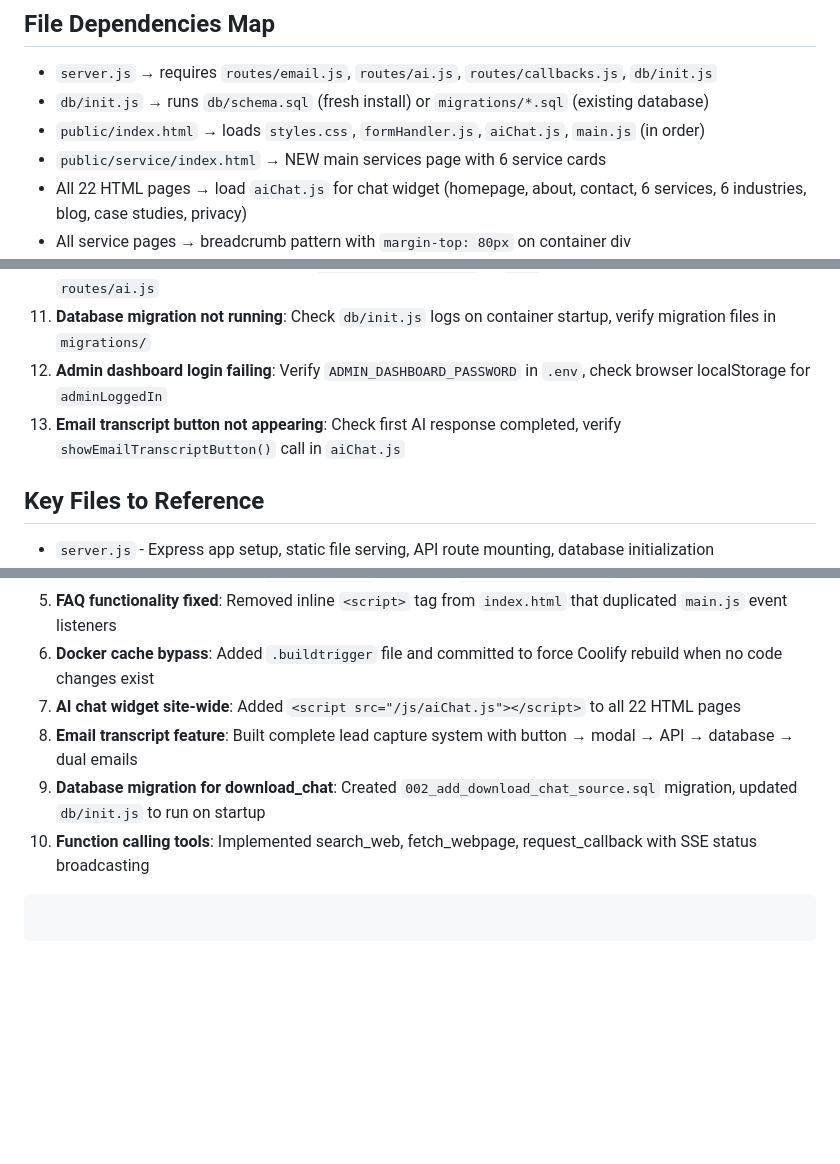
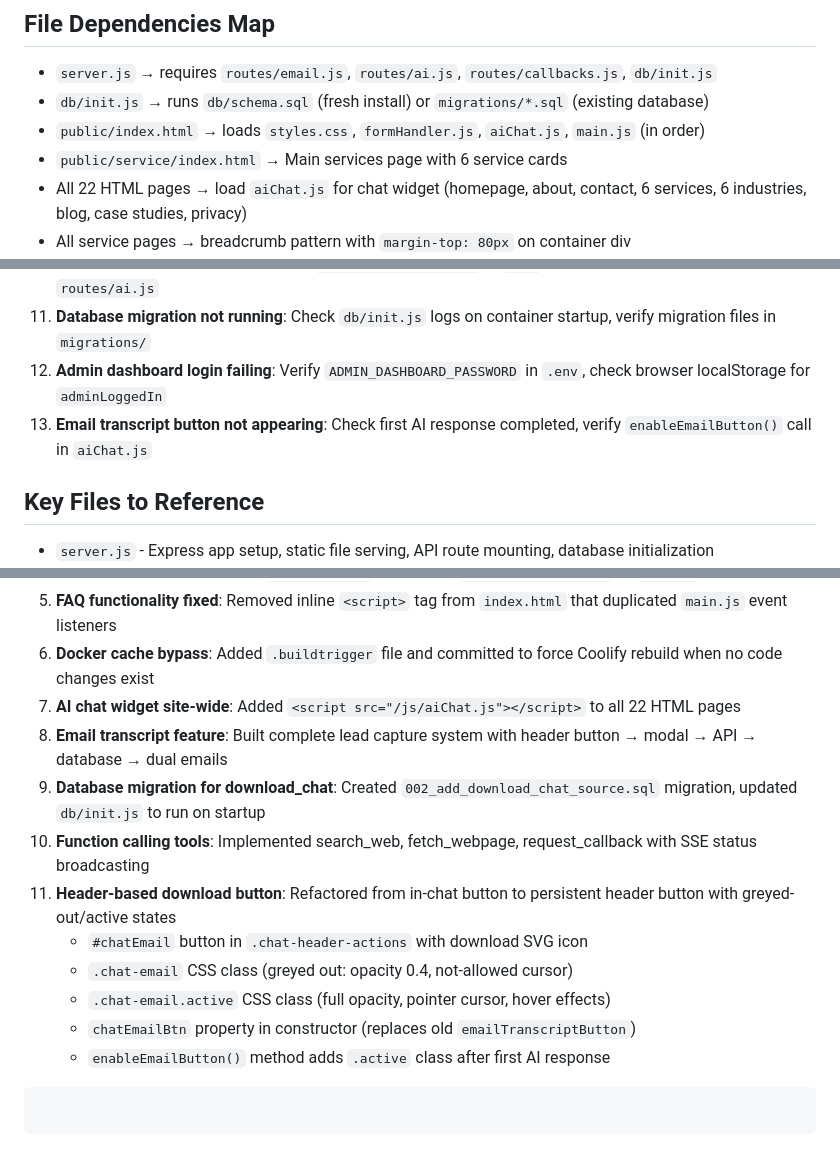
Before and after one commit to radion-x/websited-4, a Markdown page: .github/copilot-instructions.md, 3 parts joined by grey strips. GitHub-like rendering; blank space fills up the shorter version.

`````diff
--- a/.github/copilot-instructions.md
+++ b/.github/copilot-instructions.md
@@ -472,7 +486,7 @@ if (toolCall.name === 'search_web') {
 - `server.js` → requires `routes/email.js`, `routes/ai.js`, `routes/callbacks.js`, `db/init.js`
 - `db/init.js` → runs `db/schema.sql` (fresh install) or `migrations/*.sql` (existing database)
 - `public/index.html` → loads `styles.css`, `formHandler.js`, `aiChat.js`, `main.js` (in order)
-- `public/service/index.html` → NEW main services page with 6 service cards
+- `public/service/index.html` → Main services page with 6 service cards
 - All 22 HTML pages → load `aiChat.js` for chat widget (homepage, about, contact, 6 services, 6 industries, blog, case studies, privacy)
 - All service pages → breadcrumb pattern with `margin-top: 80px` on container div
 - `routes/ai.js` → depends on `.env` vars: `OPENROUTER_*`, `BRAVE_SEARCH_API_KEY`, `POSTGRES_*`, `MAILGUN_*`
@@ -510,7 +524,7 @@ See `.env` for full list. Critical ones:
 10. **Function calling not working**: Check `BRAVE_SEARCH_API_KEY` in `.env`, verify tool definitions in `routes/ai.js`
 11. **Database migration not running**: Check `db/init.js` logs on container startup, verify migration files in `migrations/`
 12. **Admin dashboard login failing**: Verify `ADMIN_DASHBOARD_PASSWORD` in `.env`, check browser localStorage for `adminLoggedIn`
-13. **Email transcript button not appearing**: Check first AI response completed, verify `showEmailTranscriptButton()` call in `aiChat.js`
+13. **Email transcript button not appearing**: Check first AI response completed, verify `enableEmailButton()` call in `aiChat.js`
 
 ## Key Files to Reference
 - `server.js` - Express app setup, static file serving, API route mounting, database initialization
@@ -542,7 +558,13 @@ See `.env` for full list. Critical ones:
 5. **FAQ functionality fixed**: Removed inline `<script>` tag from `index.html` that duplicated `main.js` event listeners
 6. **Docker cache bypass**: Added `.buildtrigger` file and committed to force Coolify rebuild when no code changes exist
 7. **AI chat widget site-wide**: Added `<script src="/js/aiChat.js"></script>` to all 22 HTML pages
-8. **Email transcript feature**: Built complete lead capture system with button → modal → API → database → dual emails
+8. **Email transcript feature**: Built complete lead capture system with header button → modal → API → database → dual emails
 9. **Database migration for download_chat**: Created `002_add_download_chat_source.sql` migration, updated `db/init.js` to run on startup
 10. **Function calling tools**: Implemented search_web, fetch_webpage, request_callback with SSE status broadcasting
+11. **Header-based download button**: Refactored from in-chat button to persistent header button with greyed-out/active states
+    - `#chatEmail` button in `.chat-header-actions` with download SVG icon
+    - `.chat-email` CSS class (greyed out: opacity 0.4, not-allowed cursor)
+    - `.chat-email.active` CSS class (full opacity, pointer cursor, hover effects)
+    - `chatEmailBtn` property in constructor (replaces old `emailTranscriptButton`)
+    - `enableEmailButton()` method adds `.active` class after first AI response
 ````
`````
Also changed, not shown: other parts of .github/copilot-instructions.md (+43 -27 lines).
